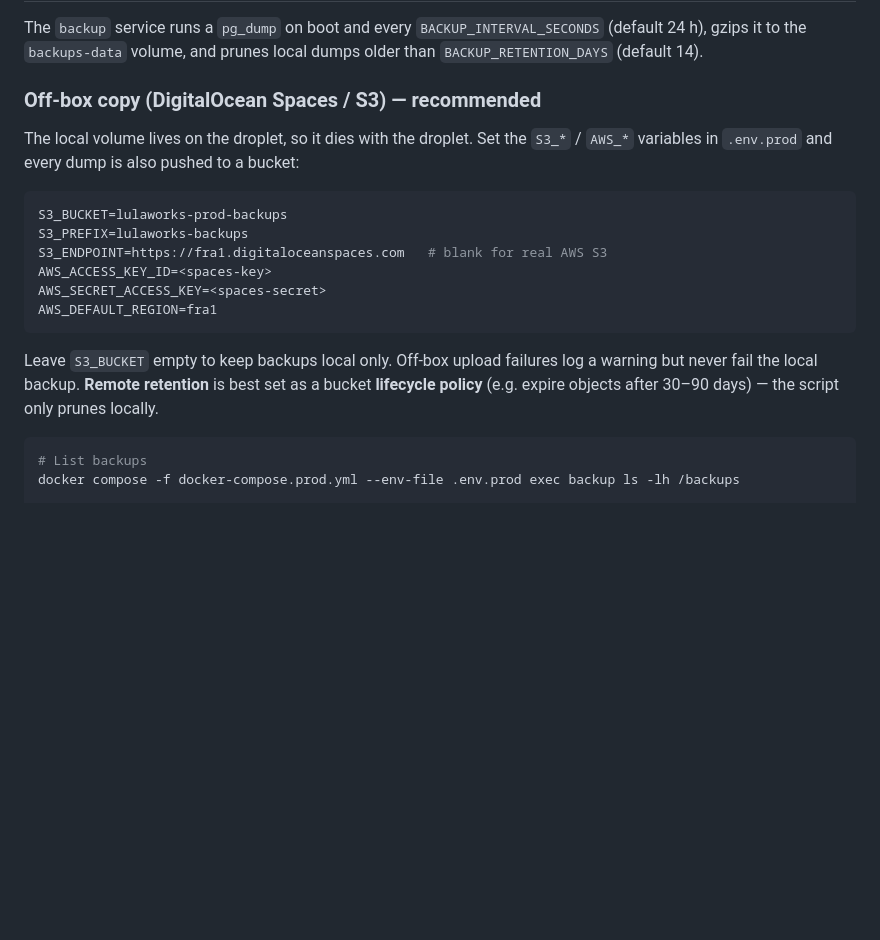
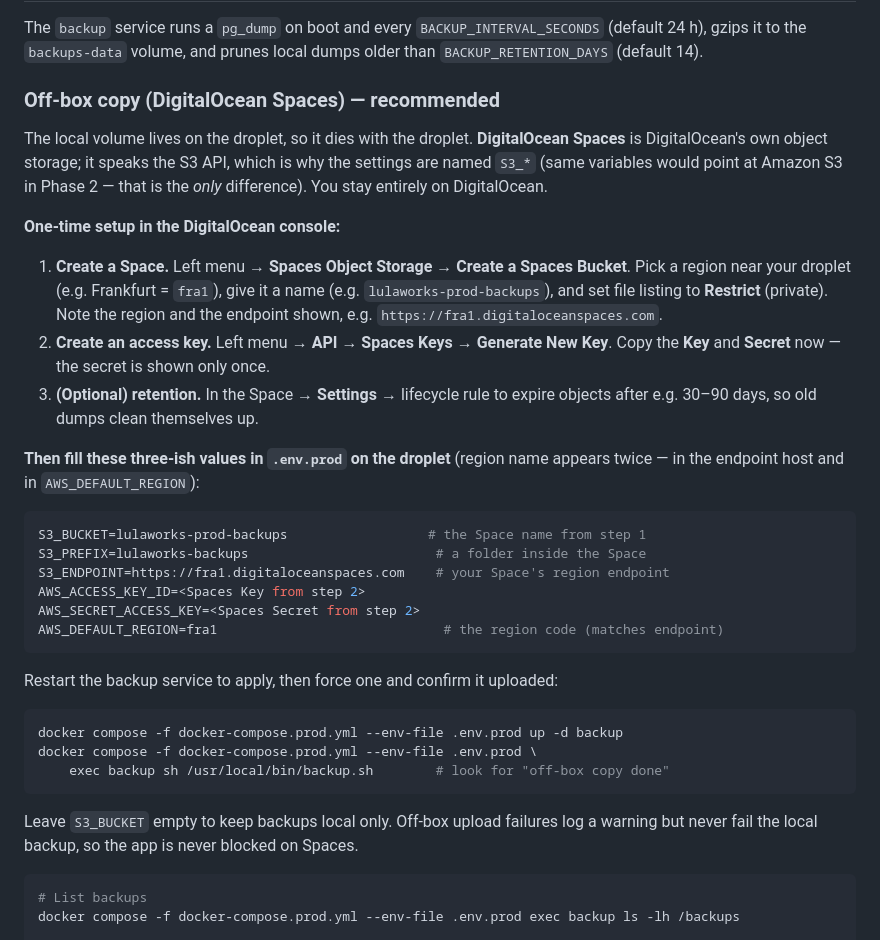
Before and after one commit to lulamadigital-code/lulaworks-platform, a Markdown page: docs/DEPLOYMENT.md, the part around the change. GitHub-like rendering; blank space fills up the shorter version.

Commit message:
docs: concrete DigitalOcean Spaces backup walkthrough
Spell out that off-box backups stay on DigitalOcean (Spaces speaks the S3
API — same S3_* vars, DO endpoint), with step-by-step console setup: create
a Space, generate a Spaces key, set the three env values, restart + verify.

Co-Authored-By: Claude Opus 4.8 <noreply@anthropic.com>

````diff
--- a/docs/DEPLOYMENT.md
+++ b/docs/DEPLOYMENT.md
@@ -180,25 +180,48 @@ The `backup` service runs a `pg_dump` on boot and every `BACKUP_INTERVAL_SECONDS
 (default 24 h), gzips it to the `backups-data` volume, and prunes local dumps
 older than `BACKUP_RETENTION_DAYS` (default 14).
 
-### Off-box copy (DigitalOcean Spaces / S3) — recommended
+### Off-box copy (DigitalOcean Spaces) — recommended
 
-The local volume lives on the droplet, so it dies with the droplet. Set the
-`S3_*` / `AWS_*` variables in `.env.prod` and every dump is also pushed to a
-bucket:
+The local volume lives on the droplet, so it dies with the droplet. **DigitalOcean
+Spaces** is DigitalOcean's own object storage; it speaks the S3 API, which is why
+the settings are named `S3_*` (same variables would point at Amazon S3 in Phase 2
+— that is the *only* difference). You stay entirely on DigitalOcean.
+
+**One-time setup in the DigitalOcean console:**
+
+1. **Create a Space.** Left menu → **Spaces Object Storage** → **Create a Spaces
+   Bucket**. Pick a region near your droplet (e.g. Frankfurt = `fra1`), give it a
+   name (e.g. `lulaworks-prod-backups`), and set file listing to **Restrict**
+   (private). Note the region and the endpoint shown, e.g.
+   `https://fra1.digitaloceanspaces.com`.
+2. **Create an access key.** Left menu → **API** → **Spaces Keys** →
+   **Generate New Key**. Copy the **Key** and **Secret** now — the secret is
+   shown only once.
+3. **(Optional) retention.** In the Space → **Settings** → lifecycle rule to
+   expire objects after e.g. 30–90 days, so old dumps clean themselves up.
+
+**Then fill these three-ish values in `.env.prod` on the droplet** (region name
+appears twice — in the endpoint host and in `AWS_DEFAULT_REGION`):
 
 ```env
-S3_BUCKET=lulaworks-prod-backups
-S3_PREFIX=lulaworks-backups
-S3_ENDPOINT=https://fra1.digitaloceanspaces.com   # blank for real AWS S3
-AWS_ACCESS_KEY_ID=<spaces-key>
-AWS_SECRET_ACCESS_KEY=<spaces-secret>
-AWS_DEFAULT_REGION=fra1
+S3_BUCKET=lulaworks-prod-backups                  # the Space name from step 1
+S3_PREFIX=lulaworks-backups                        # a folder inside the Space
+S3_ENDPOINT=https://fra1.digitaloceanspaces.com    # your Space's region endpoint
+AWS_ACCESS_KEY_ID=<Spaces Key from step 2>
+AWS_SECRET_ACCESS_KEY=<Spaces Secret from step 2>
+AWS_DEFAULT_REGION=fra1                             # the region code (matches endpoint)
 ```
 
-Leave `S3_BUCKET` empty to keep backups local only. Off-box upload failures log
-a warning but never fail the local backup. **Remote retention** is best set as a
-bucket **lifecycle policy** (e.g. expire objects after 30–90 days) — the script
-only prunes locally.
+Restart the backup service to apply, then force one and confirm it uploaded:
+
+```bash
+docker compose -f docker-compose.prod.yml --env-file .env.prod up -d backup
+docker compose -f docker-compose.prod.yml --env-file .env.prod \
+    exec backup sh /usr/local/bin/backup.sh        # look for "off-box copy done"
+```
+
+Leave `S3_BUCKET` empty to keep backups local only. Off-box upload failures log a
+warning but never fail the local backup, so the app is never blocked on Spaces.
 
 ```bash
 # List backups
````
